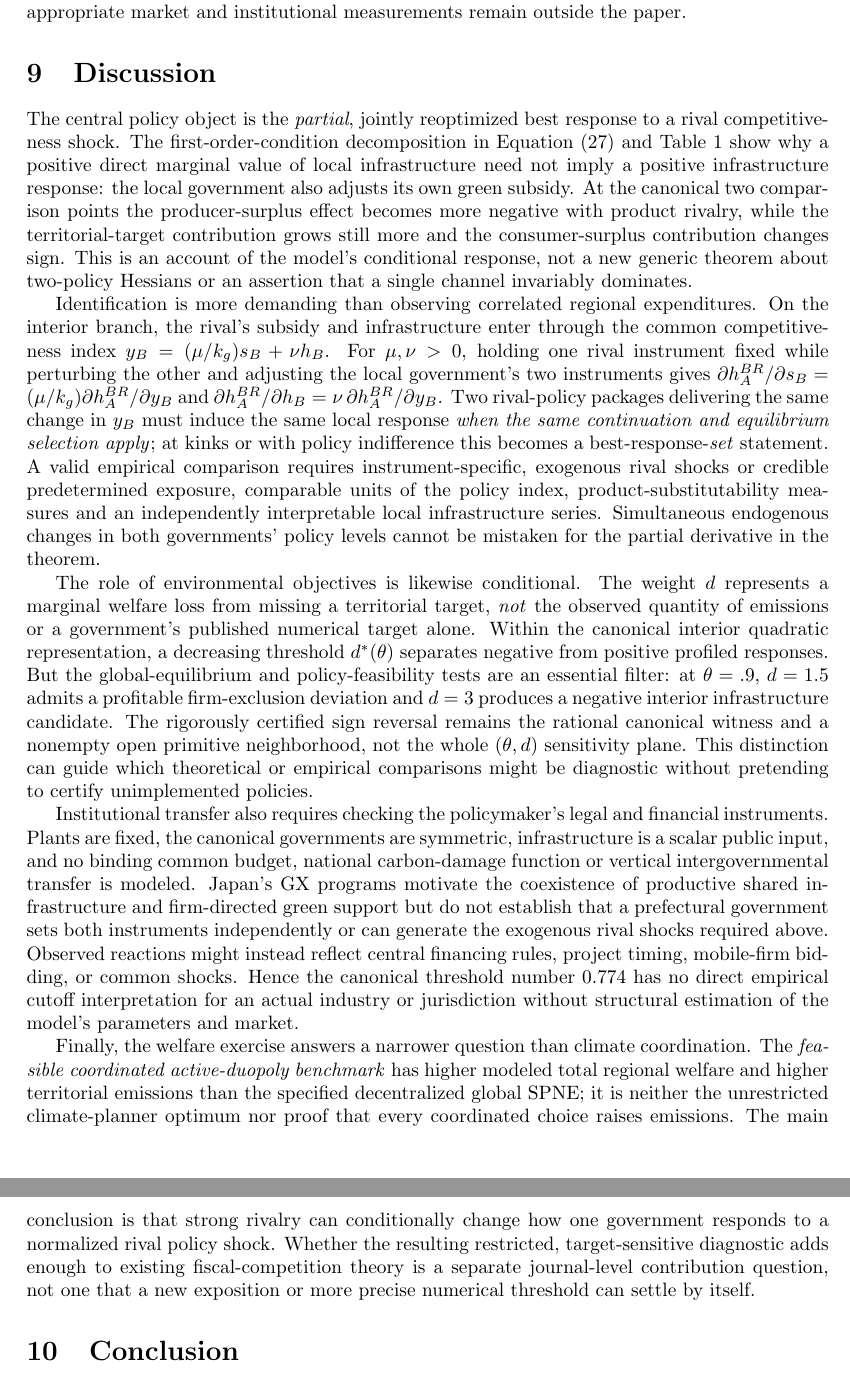
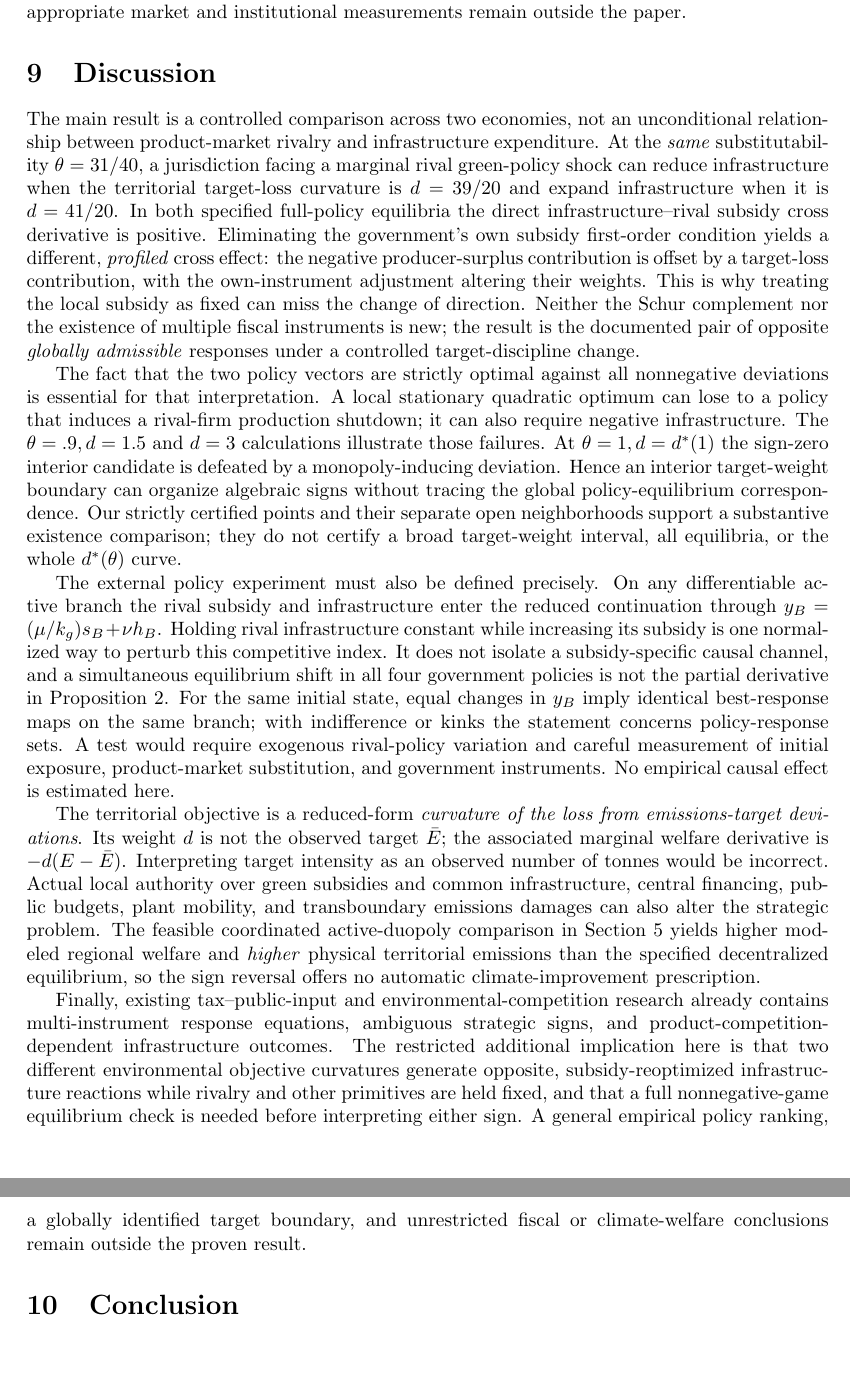
Before and after one commit to ryotamatsuki/strategic-local-green-policy-competition, a LaTeX paper (main.tex, which reads sections/discussion.tex): two parts of pages 20 and 21 of 28, joined at a grey line, cut so that both start at the same text, the shorter picture padded with empty space. Compiled offline with pdfLaTeX.

Commit message:
Conclude one fixed-rivalry target-discipline contribution with limited global scope

```diff
--- a/sections/discussion.tex
+++ b/sections/discussion.tex
@@ -1,12 +1,12 @@
 \section{Discussion}
 \label{sec:discussion}
 
-The central policy object is the \emph{partial}, jointly reoptimized best response to a rival competitiveness shock. The first-order-condition decomposition in Equation~\eqref{eq:profiled-infrastructure} and Table~\ref{tab:profiled-channels} show why a positive direct marginal value of local infrastructure need not imply a positive infrastructure response: the local government also adjusts its own green subsidy. At the canonical two comparison points the producer-surplus effect becomes more negative with product rivalry, while the territorial-target contribution grows still more and the consumer-surplus contribution changes sign. This is an account of the model's conditional response, not a new generic theorem about two-policy Hessians or an assertion that a single channel invariably dominates.
+The main result is a controlled comparison across two economies, not an unconditional relationship between product-market rivalry and infrastructure expenditure. At the \emph{same} substitutability $\theta=31/40$, a jurisdiction facing a marginal rival green-policy shock can reduce infrastructure when the territorial target-loss curvature is $d=39/20$ and expand infrastructure when it is $d=41/20$. In both specified full-policy equilibria the direct infrastructure--rival subsidy cross derivative is positive. Eliminating the government's own subsidy first-order condition yields a different, \emph{profiled} cross effect: the negative producer-surplus contribution is offset by a target-loss contribution, with the own-instrument adjustment altering their weights. This is why treating the local subsidy as fixed can miss the change of direction. Neither the Schur complement nor the existence of multiple fiscal instruments is new; the result is the documented pair of opposite \emph{globally admissible} responses under a controlled target-discipline change.
 
-Identification is more demanding than observing correlated regional expenditures. On the interior branch, the rival's subsidy and infrastructure enter through the common competitiveness index $y_B=(\mu/k_g)s_B+\nu h_B$. For $\mu,\nu>0$, holding one rival instrument fixed while perturbing the other and adjusting the local government's two instruments gives $\partial h_A^{BR}/\partial s_B=(\mu/k_g)\partial h_A^{BR}/\partial y_B$ and $\partial h_A^{BR}/\partial h_B=\nu\,\partial h_A^{BR}/\partial y_B$. Two rival-policy packages delivering the same change in $y_B$ must induce the same local response \emph{when the same continuation and equilibrium selection apply}; at kinks or with policy indifference this becomes a best-response-\emph{set} statement. A valid empirical comparison requires instrument-specific, exogenous rival shocks or credible predetermined exposure, comparable units of the policy index, product-substitutability measures and an independently interpretable local infrastructure series. Simultaneous endogenous changes in both governments' policy levels cannot be mistaken for the partial derivative in the theorem.
+The fact that the two policy vectors are strictly optimal against all nonnegative deviations is essential for that interpretation. A local stationary quadratic optimum can lose to a policy that induces a rival-firm production shutdown; it can also require negative infrastructure. The $\theta=.9,d=1.5$ and $d=3$ calculations illustrate those failures. At $\theta=1,d=d^*(1)$ the sign-zero interior candidate is defeated by a monopoly-inducing deviation. Hence an interior target-weight boundary can organize algebraic signs without tracing the global policy-equilibrium correspondence. Our strictly certified points and their separate open neighborhoods support a substantive existence comparison; they do not certify a broad target-weight interval, all equilibria, or the whole $d^*(\theta)$ curve.
 
-The role of environmental objectives is likewise conditional. The weight $d$ represents a marginal welfare loss from missing a territorial target, \emph{not} the observed quantity of emissions or a government's published numerical target alone. Within the canonical interior quadratic representation, a decreasing threshold $d^*(\theta)$ separates negative from positive profiled responses. But the global-equilibrium and policy-feasibility tests are an essential filter: at $\theta=.9$, $d=1.5$ admits a profitable firm-exclusion deviation and $d=3$ produces a negative interior infrastructure candidate. The rigorously certified sign reversal remains the rational canonical witness and a nonempty open primitive neighborhood, not the whole $(\theta,d)$ sensitivity plane. This distinction can guide which theoretical or empirical comparisons might be diagnostic without pretending to certify unimplemented policies.
+The external policy experiment must also be defined precisely. On any differentiable active branch the rival subsidy and infrastructure enter the reduced continuation through $y_B=(\mu/k_g)s_B+\nu h_B$. Holding rival infrastructure constant while increasing its subsidy is one normalized way to perturb this competitive index. It does not isolate a subsidy-specific causal channel, and a simultaneous equilibrium shift in all four government policies is not the partial derivative in Proposition~\ref{prop:fixed-theta-target}. For the same initial state, equal changes in $y_B$ imply identical best-response maps on the same branch; with indifference or kinks the statement concerns policy-response sets. A test would require exogenous rival-policy variation and careful measurement of initial exposure, product-market substitution, and government instruments. No empirical causal effect is estimated here.
 
-Institutional transfer also requires checking the policymaker's legal and financial instruments. Plants are fixed, the canonical governments are symmetric, infrastructure is a scalar public input, and no binding common budget, national carbon-damage function or vertical intergovernmental transfer is modeled. Japan's GX programs motivate the coexistence of productive shared infrastructure and firm-directed green support but do not establish that a prefectural government sets both instruments independently or can generate the exogenous rival shocks required above. Observed reactions might instead reflect central financing rules, project timing, mobile-firm bidding, or common shocks. Hence the canonical threshold number $0.774$ has no direct empirical cutoff interpretation for an actual industry or jurisdiction without structural estimation of the model's parameters and market.
+The territorial objective is a reduced-form \emph{curvature of the loss from emissions-target deviations}. Its weight $d$ is not the observed target $\bar E$; the associated marginal welfare derivative is $-d(E-\bar E)$. Interpreting target intensity as an observed number of tonnes would be incorrect. Actual local authority over green subsidies and common infrastructure, central financing, public budgets, plant mobility, and transboundary emissions damages can also alter the strategic problem. The feasible coordinated active-duopoly comparison in Section~\ref{sec:welfare} yields higher modeled regional welfare and \emph{higher} physical territorial emissions than the specified decentralized equilibrium, so the sign reversal offers no automatic climate-improvement prescription.
 
-Finally, the welfare exercise answers a narrower question than climate coordination. The \emph{feasible coordinated active-duopoly benchmark} has higher modeled total regional welfare and higher territorial emissions than the specified decentralized global SPNE; it is neither the unrestricted climate-planner optimum nor proof that every coordinated choice raises emissions. The main conclusion is that strong rivalry can conditionally change how one government responds to a normalized rival policy shock. Whether the resulting restricted, target-sensitive diagnostic adds enough to existing fiscal-competition theory is a separate journal-level contribution question, not one that a new exposition or more precise numerical threshold can settle by itself.
+Finally, existing tax--public-input and environmental-competition research already contains multi-instrument response equations, ambiguous strategic signs, and product-competition-dependent infrastructure outcomes. The restricted additional implication here is that two different environmental objective curvatures generate opposite, subsidy-reoptimized infrastructure reactions while rivalry and other primitives are held fixed, and that a full nonnegative-game equilibrium check is needed before interpreting either sign. A general empirical policy ranking, a globally identified target boundary, and unrestricted fiscal or climate-welfare conclusions remain outside the proven result.
```
